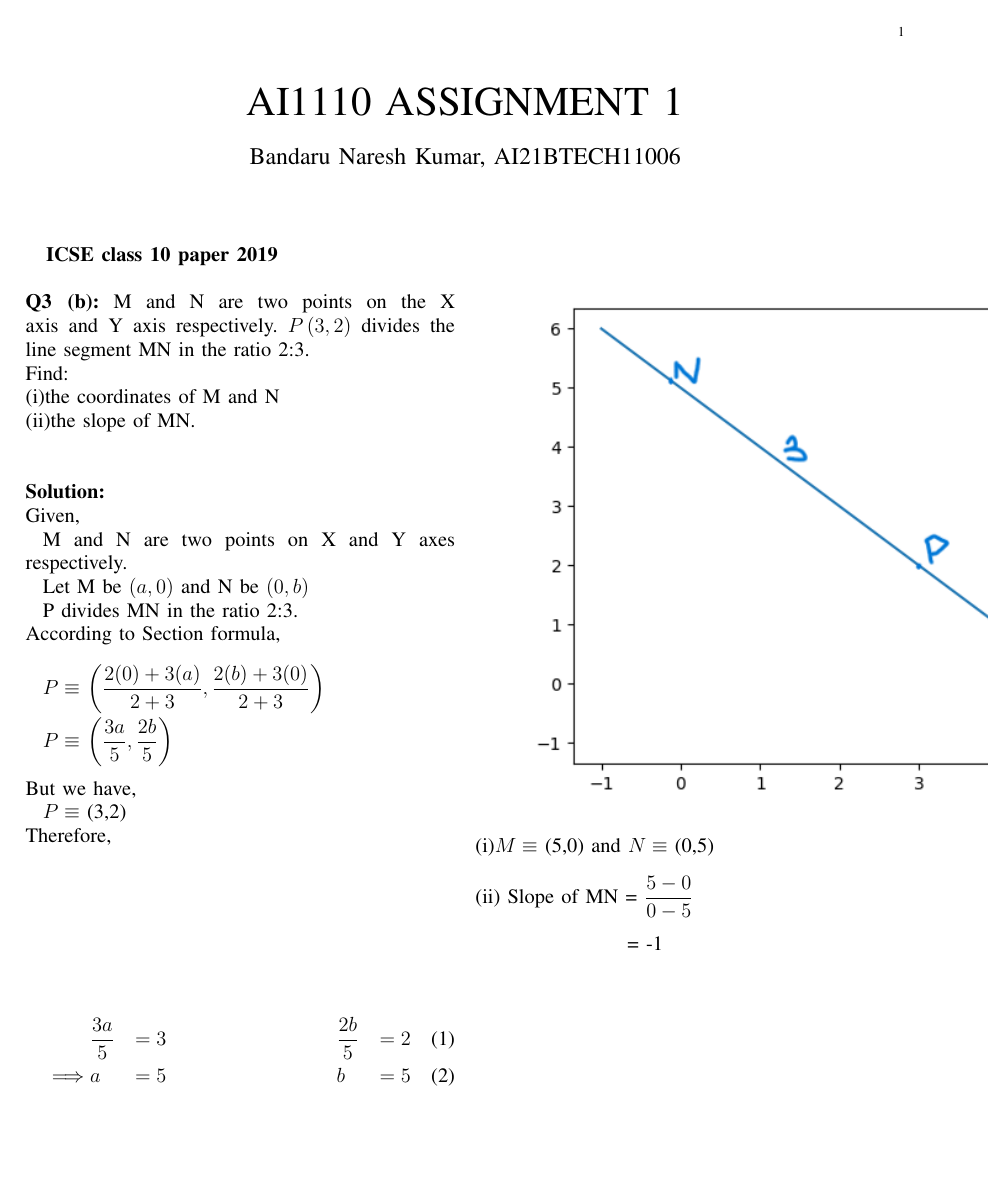
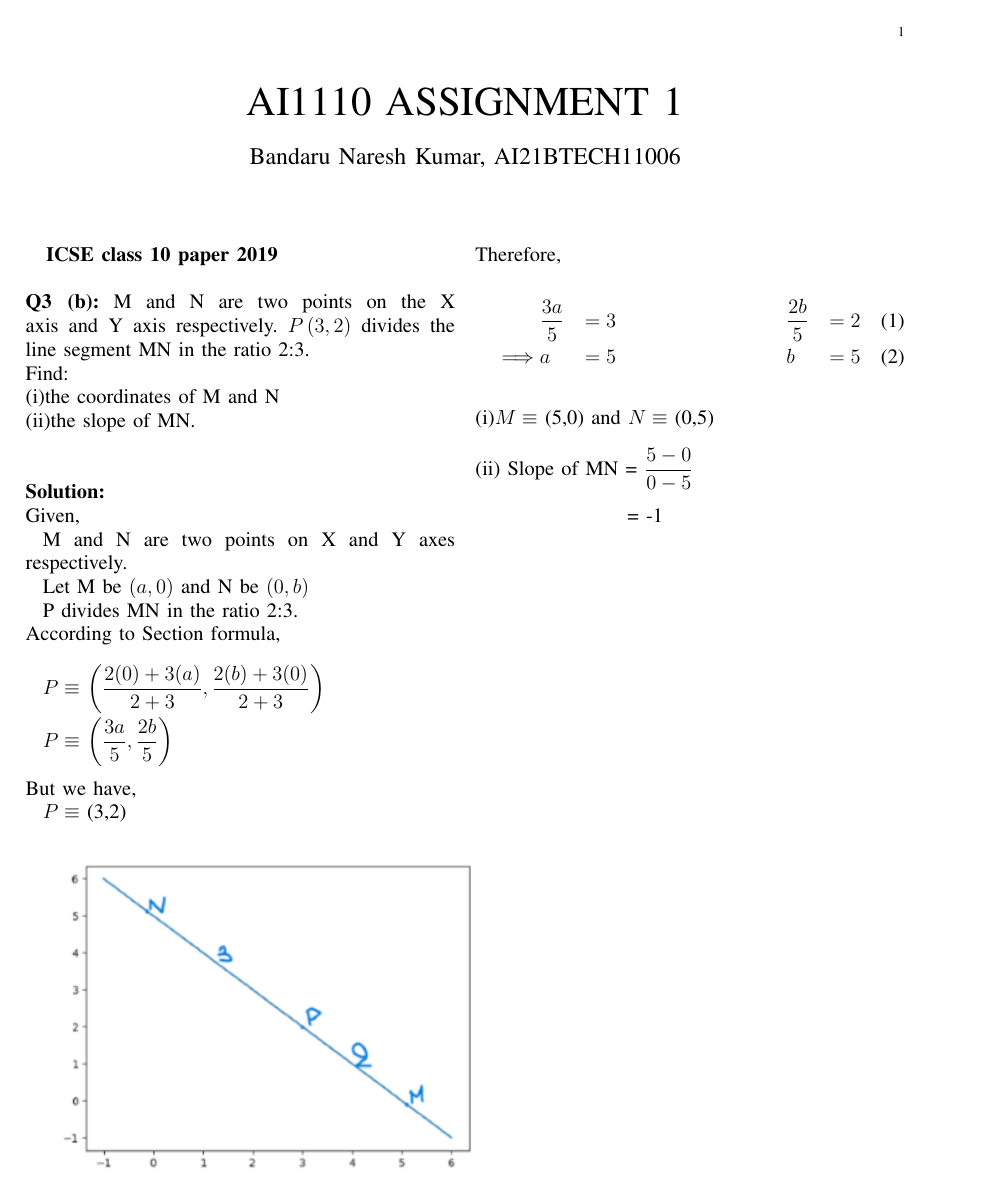
Before and after one commit to NareshBandaru13/assignment, a LaTeX paper (main.tex): the whole page. The pictures show the PDF file main.pdf that the author committed with the source.

Commit message:
Add files via upload

```diff
--- a/main.tex
+++ b/main.tex
@@ -109,12 +109,12 @@ According to Section formula,\\\\
 \hspace*{10pt}$P \equiv$ $\left( \dfrac{3a}{5},\dfrac{2b}{5}\right) $\\\\
 But we have,\\
 \hspace*{10pt}$P \equiv$ (3,2)\\
+\includegraphics[scale=1]{figures/Figure_1.png}\\\\\\
 Therefore,\\
 \begin{align}
   &\dfrac{3a}{5} &= 3 \hspace{100pt} &\dfrac{2b}{5} &= 2 \\
  \implies &a &= 5 \hspace{100pt} &b &= 5
 \end{align}\\
-\includegraphics[scale=1]{Figure_1.png}
 (i)$M \equiv$ (5,0) and $N \equiv$ (0,5)\\\\
 (ii) Slope of MN = $\dfrac{5-0}{0-5}$\\\\
      \hspace*{85pt} = -1
```
Also changed, not shown: figures/Figure_1.png, main.pdf, 2 other files.
